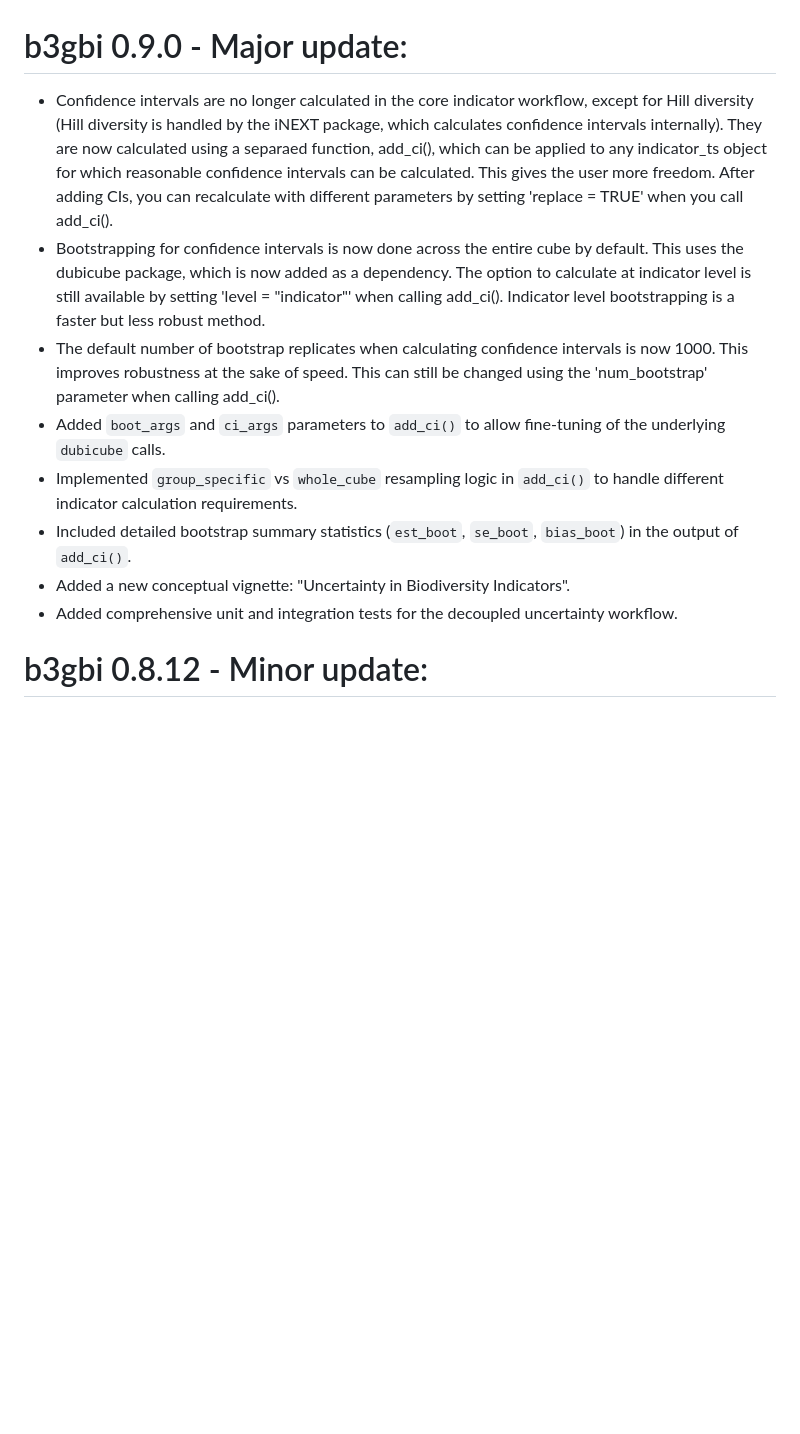
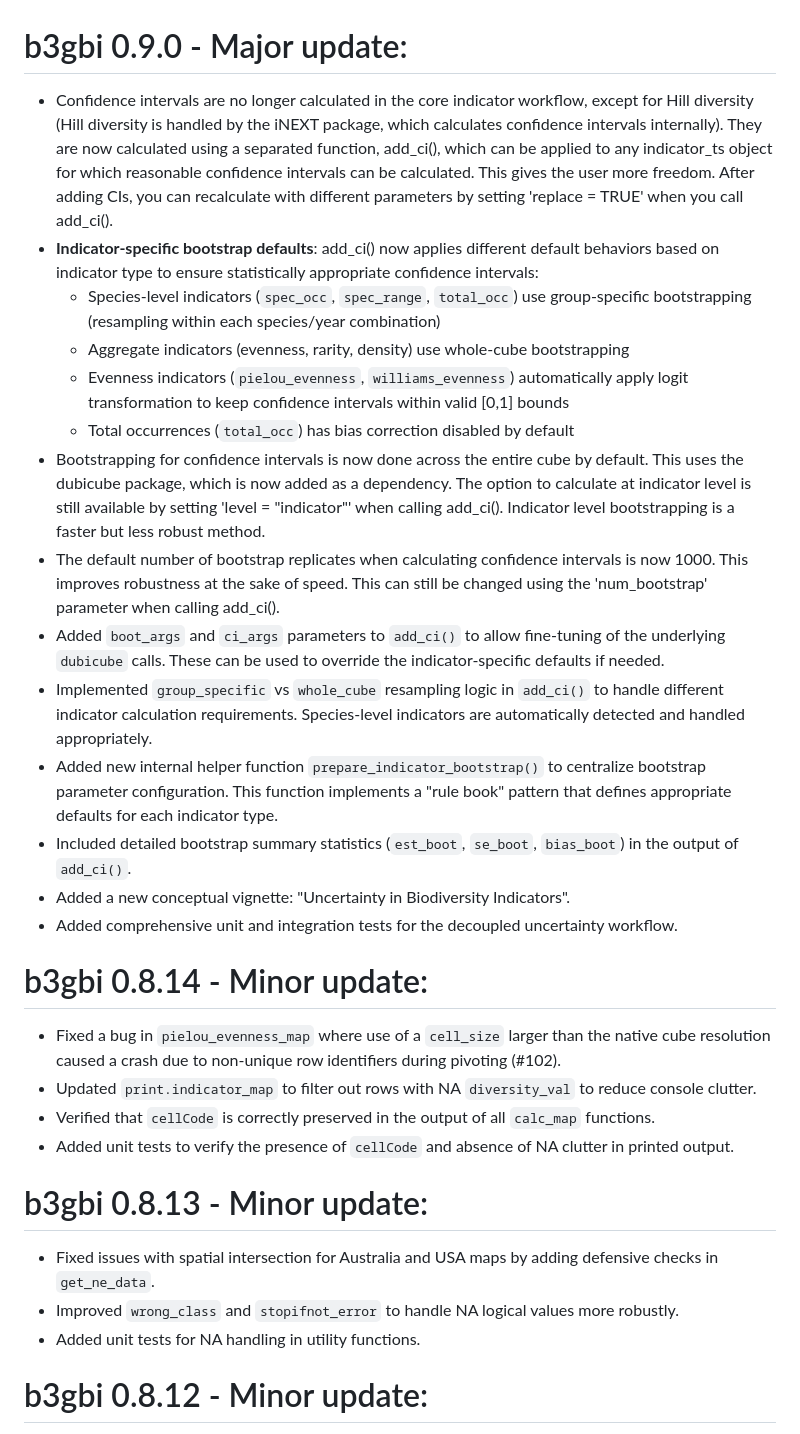
Before and after one commit to b-cubed-eu/b3gbi, a Markdown page: NEWS.md, the part around the change. GitHub-like rendering; blank space fills up the shorter version.

Commit message:
update news items to reflect merged changes

```diff
--- a/NEWS.md
+++ b/NEWS.md
@@ -1,13 +1,33 @@
 # b3gbi 0.9.0 - Major update:
 
-* Confidence intervals are no longer calculated in the core indicator workflow, except for Hill diversity (Hill diversity is handled by the iNEXT package, which calculates confidence intervals internally). They are now calculated using a separaed function, add_ci(), which can be applied to any indicator_ts object for which reasonable confidence intervals can be calculated. This gives the user more freedom. After adding CIs, you can recalculate with different parameters by setting 'replace = TRUE' when you call add_ci().
+* Confidence intervals are no longer calculated in the core indicator workflow, except for Hill diversity (Hill diversity is handled by the iNEXT package, which calculates confidence intervals internally). They are now calculated using a separated function, add_ci(), which can be applied to any indicator_ts object for which reasonable confidence intervals can be calculated. This gives the user more freedom. After adding CIs, you can recalculate with different parameters by setting 'replace = TRUE' when you call add_ci().
+* **Indicator-specific bootstrap defaults**: add_ci() now applies different default behaviors based on indicator type to ensure statistically appropriate confidence intervals:
+  - Species-level indicators (`spec_occ`, `spec_range`, `total_occ`) use group-specific bootstrapping (resampling within each species/year combination)
+  - Aggregate indicators (evenness, rarity, density) use whole-cube bootstrapping
+  - Evenness indicators (`pielou_evenness`, `williams_evenness`) automatically apply logit transformation to keep confidence intervals within valid [0,1] bounds
+  - Total occurrences (`total_occ`) has bias correction disabled by default
 * Bootstrapping for confidence intervals is now done across the entire cube by default. This uses the dubicube package, which is now added as a dependency. The option to calculate at indicator level is still available by setting 'level = "indicator"' when calling add_ci(). Indicator level bootstrapping is a faster but less robust method.
 * The default number of bootstrap replicates when calculating confidence intervals is now 1000. This improves robustness at the sake of speed. This can still be changed using the 'num_bootstrap' parameter when calling add_ci().
-* Added `boot_args` and `ci_args` parameters to `add_ci()` to allow fine-tuning of the underlying `dubicube` calls.
-* Implemented `group_specific` vs `whole_cube` resampling logic in `add_ci()` to handle different indicator calculation requirements.
+* Added `boot_args` and `ci_args` parameters to `add_ci()` to allow fine-tuning of the underlying `dubicube` calls. These can be used to override the indicator-specific defaults if needed.
+* Implemented `group_specific` vs `whole_cube` resampling logic in `add_ci()` to handle different indicator calculation requirements. Species-level indicators are automatically detected and handled appropriately.
+* Added new internal helper function `prepare_indicator_bootstrap()` to centralize bootstrap parameter configuration. This function implements a "rule book" pattern that defines appropriate defaults for each indicator type.
 * Included detailed bootstrap summary statistics (`est_boot`, `se_boot`, `bias_boot`) in the output of `add_ci()`.
 * Added a new conceptual vignette: "Uncertainty in Biodiversity Indicators".
 * Added comprehensive unit and integration tests for the decoupled uncertainty workflow.
+
+
+# b3gbi 0.8.14 - Minor update:
+
+* Fixed a bug in `pielou_evenness_map` where use of a `cell_size` larger than the native cube resolution caused a crash due to non-unique row identifiers during pivoting (#102).
+* Updated `print.indicator_map` to filter out rows with NA `diversity_val` to reduce console clutter.
+* Verified that `cellCode` is correctly preserved in the output of all `calc_map` functions.
+* Added unit tests to verify the presence of `cellCode` and absence of NA clutter in printed output.
+
+# b3gbi 0.8.13 - Minor update:
+
+* Fixed issues with spatial intersection for Australia and USA maps by adding defensive checks in `get_ne_data`.
+* Improved `wrong_class` and `stopifnot_error` to handle NA logical values more robustly.
+* Added unit tests for NA handling in utility functions.
 
 # b3gbi 0.8.12 - Minor update:
 
```
